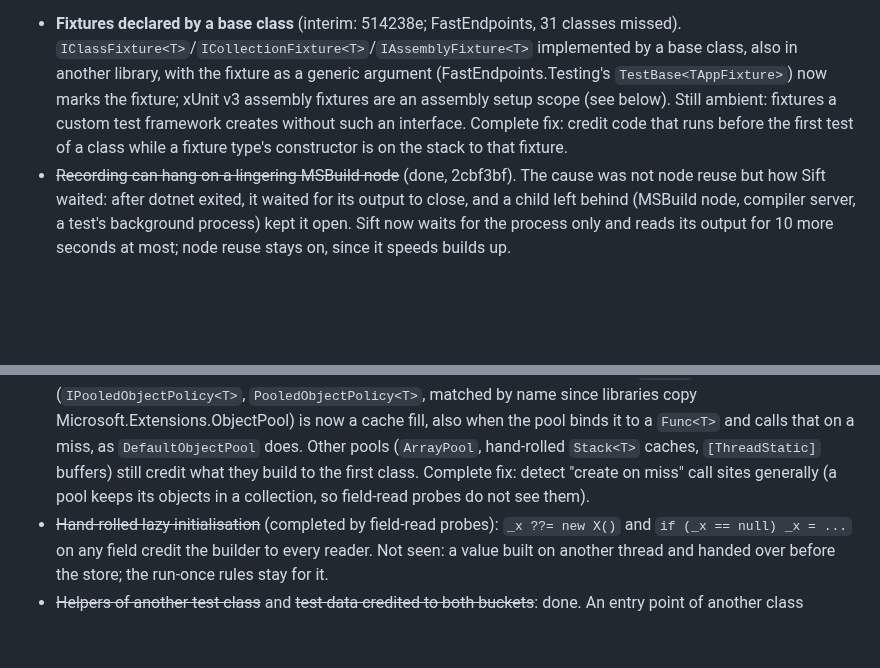
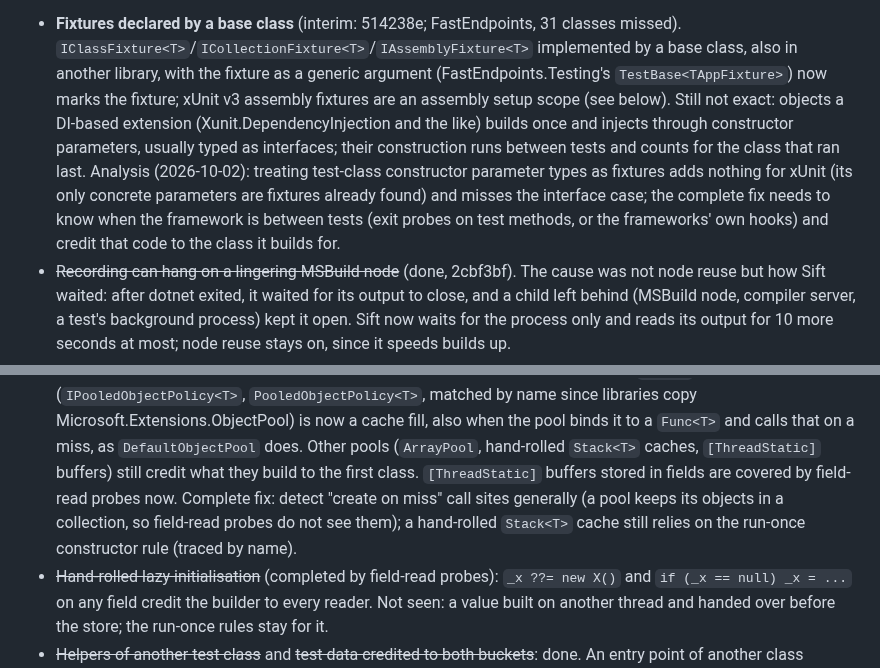
Before and after one commit to selcukgural/TestDetta, a Markdown page: docs/backlog.md, 2 parts joined by grey strips. GitHub-like rendering; blank space fills up the shorter version.

Commit message:
Backlog: analysis of DI-built fixtures and pools after field probes
Co-Authored-By: Claude Opus 5.5 (1M context) <noreply@anthropic.com>

```diff
--- a/docs/backlog.md
+++ b/docs/backlog.md
@@ -32,9 +32,13 @@ Interim fixes that are safe for the common case; come back for the complete solu
   `IClassFixture<T>`/`ICollectionFixture<T>`/`IAssemblyFixture<T>` implemented by a base class,
   also in another library, with the fixture as a generic argument (FastEndpoints.Testing's
   `TestBase<TAppFixture>`) now marks the fixture; xUnit v3 assembly fixtures are an assembly setup
-  scope (see below). Still ambient: fixtures a custom test framework creates without such an
-  interface. Complete fix: credit code that runs before the first test of a class while a fixture
-  type's constructor is on the stack to that fixture.
+  scope (see below). Still not exact: objects a DI-based extension (Xunit.DependencyInjection and
+  the like) builds once and injects through constructor parameters, usually typed as interfaces;
+  their construction runs between tests and counts for the class that ran last. Analysis
+  (2026-10-02): treating test-class constructor parameter types as fixtures adds nothing for xUnit
+  (its only concrete parameters are fixtures already found) and misses the interface case; the
+  complete fix needs to know when the framework is between tests (exit probes on test methods, or
+  the frameworks' own hooks) and credit that code to the class it builds for.
 - ~~Recording can hang on a lingering MSBuild node~~ (done, 2cbf3bf). The cause was not node
   reuse but how Sift waited: after dotnet exited, it waited for its output to close, and a child
   left behind (MSBuild node, compiler server, a test's background process) kept it open. Sift now
@@ -61,8 +65,10 @@ Interim fixes that are safe for the common case; come back for the complete solu
   copy Microsoft.Extensions.ObjectPool) is now a cache fill, also when the pool binds it to a
   `Func<T>` and calls that on a miss, as `DefaultObjectPool` does. Other pools (`ArrayPool`, hand-rolled
   `Stack<T>` caches, `[ThreadStatic]` buffers) still credit what they build to the first class.
+  `[ThreadStatic]` buffers stored in fields are covered by field-read probes now.
   Complete fix: detect "create on miss" call sites generally (a pool keeps its objects in a
-  collection, so field-read probes do not see them).
+  collection, so field-read probes do not see them); a hand-rolled `Stack<T>` cache still relies on
+  the run-once constructor rule (traced by name).
 - ~~Hand-rolled lazy initialisation~~ (completed by field-read probes): `_x ??= new X()` and
   `if (_x == null) _x = ...` on any field credit the builder to every reader. Not seen: a value
   built on another thread and handed over before the store; the run-once rules stay for it.
```
